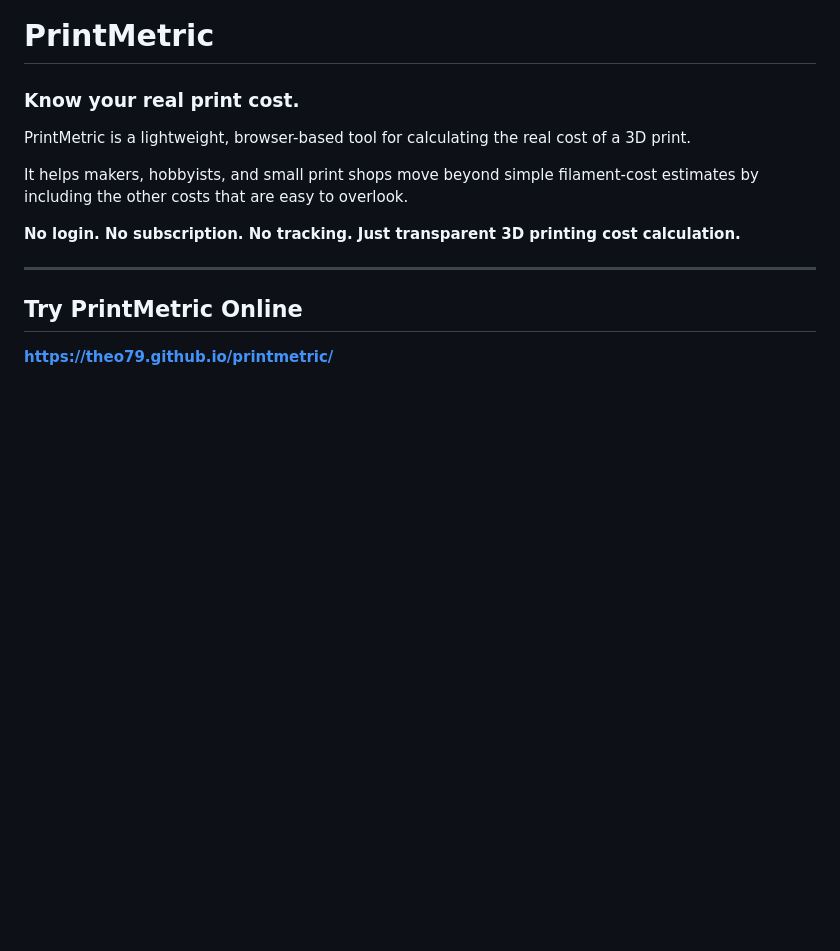
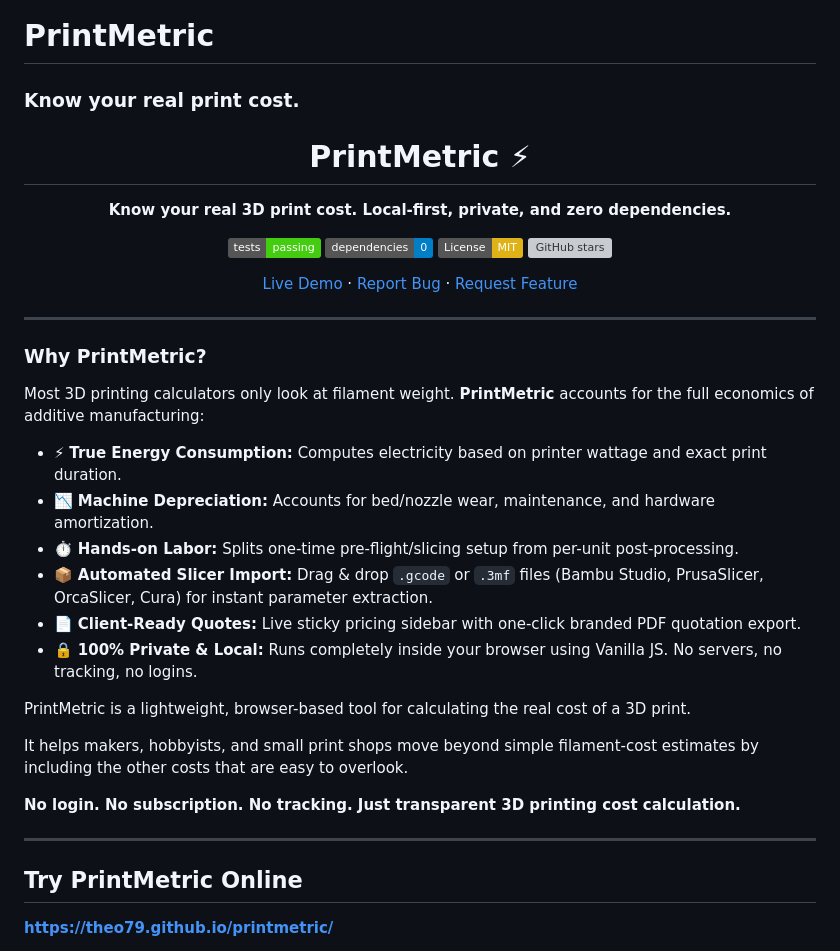
Before and after one commit to theo79/printmetric, a Markdown page: README.md, the part around the change. Drawn GitHub-style; badges without logos; blank space fills up the shorter version; grey boxes are pictures that could not be loaded.

```diff
--- a/README.md
+++ b/README.md
@@ -1,6 +1,31 @@
 # PrintMetric
 
 ### Know your real print cost.
+<div align="center">
+
+# PrintMetric ⚡
+**Know your real 3D print cost. Local-first, private, and zero dependencies.**
+
+[![Tests](https://img.shields.io/badge/tests-passing-brightgreen.svg)]()
+[![Zero Dependencies](https://img.shields.io/badge/dependencies-0-blue.svg)]()
+[![License: MIT](https://img.shields.io/badge/License-MIT-yellow.svg)](LICENSE)
+[![GitHub stars](https://img.shields.io/github/stars/theo79/printmetric.svg?style=social)](https://github.com/theo79/printmetric)
+
+[Live Demo](https://theo79.github.io/printmetric/) · [Report Bug](https://github.com/theo79/printmetric/issues) · [Request Feature](https://github.com/theo79/printmetric/issues)
+
+</div>
+
+---
+
+### Why PrintMetric?
+
+Most 3D printing calculators only look at filament weight. **PrintMetric** accounts for the full economics of additive manufacturing:
+- ⚡ **True Energy Consumption:** Computes electricity based on printer wattage and exact print duration.
+- 📉 **Machine Depreciation:** Accounts for bed/nozzle wear, maintenance, and hardware amortization.
+- ⏱️ **Hands-on Labor:** Splits one-time pre-flight/slicing setup from per-unit post-processing.
+- 📦 **Automated Slicer Import:** Drag & drop `.gcode` or `.3mf` files (Bambu Studio, PrusaSlicer, OrcaSlicer, Cura) for instant parameter extraction.
+- 📄 **Client-Ready Quotes:** Live sticky pricing sidebar with one-click branded PDF quotation export.
+- 🔒 **100% Private & Local:** Runs completely inside your browser using Vanilla JS. No servers, no tracking, no logins.
 
 PrintMetric is a lightweight, browser-based tool for calculating the real cost of a 3D print.
 
```
